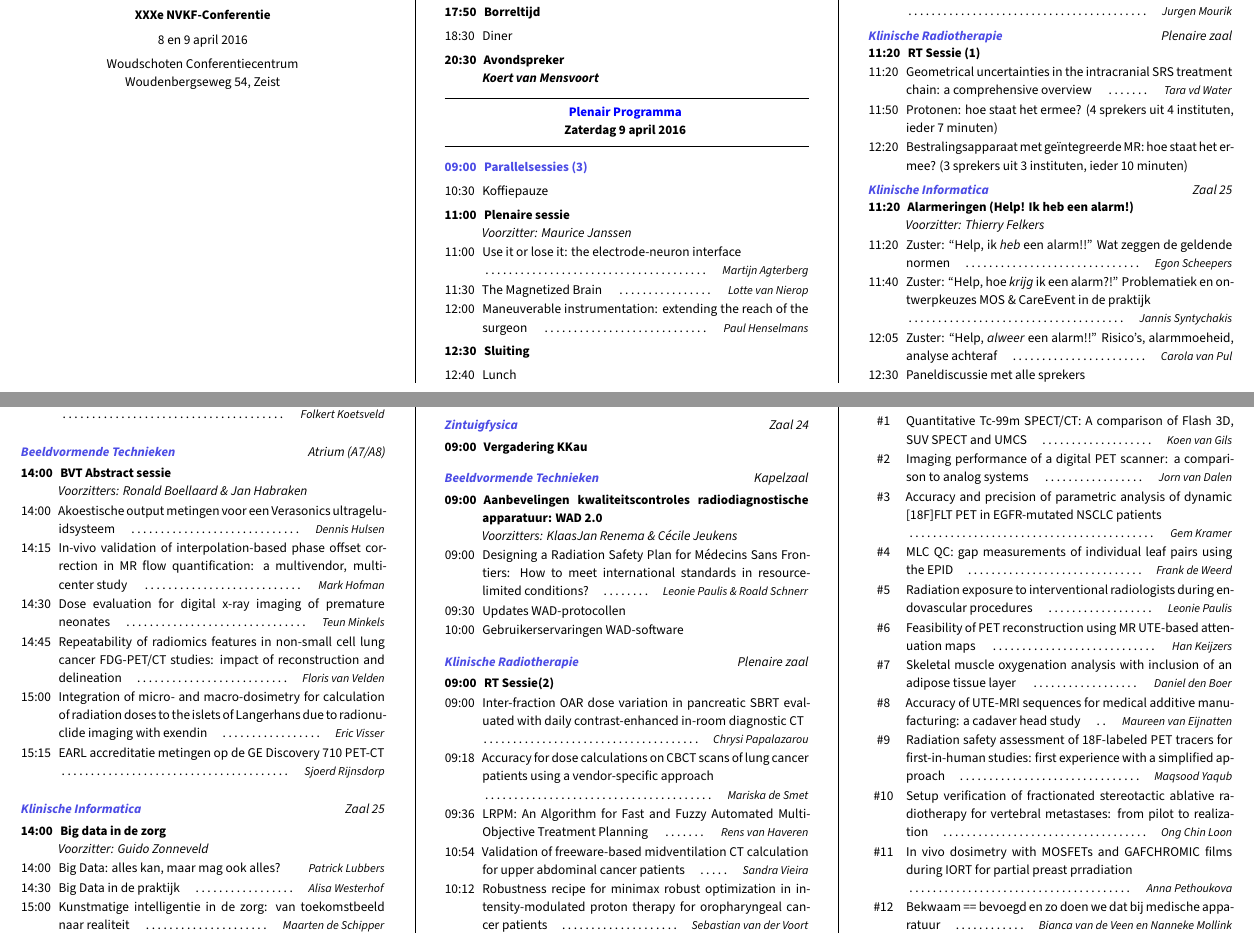
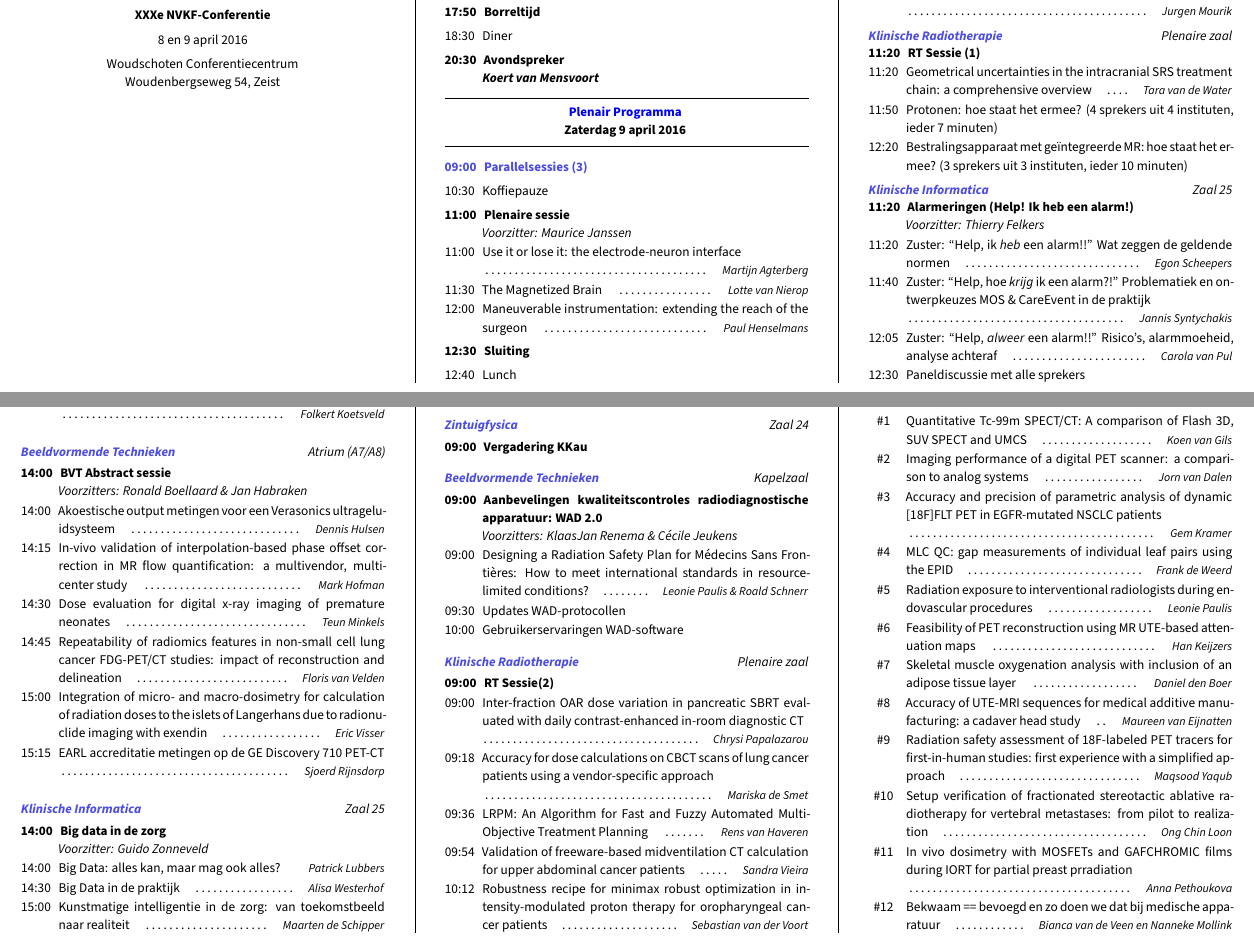
Before and after one commit to pwdb/nvkf_woudschoten, a LaTeX document (2016_prog.tex): two parts of pages 1 and 2 of 2, joined at a grey line, cut so that both start at the same text. Compiled offline with XeLaTeX; a missing font is replaced by an installed copy or a similar font.

Commit message:
Versie naar Priscilla.

```diff
--- a/2016_prog.tex
+++ b/2016_prog.tex
@@ -255,7 +255,7 @@
 \begin{packed_enum}
 %\item[\textbf{11:20}] \textbf{RT Sessie (1)}\\\textit{Voorzitter: TBA}
 \item[\textbf{11:20}] \textbf{RT Sessie (1)}
-\item[11:20] Geometrical uncertainties in the intracranial SRS treatment chain: a comprehensive overview\itemauthor{Tara vd Water}
+\item[11:20] Geometrical uncertainties in the intracranial SRS treatment chain: a comprehensive overview\itemauthor{Tara van de Water}
 \item[11:50] Protonen: hoe staat het ermee? (4 sprekers uit 4 instituten, ieder 7 minuten)
 \item[12:20] Bestralingsapparaat met geïntegreerde MR: hoe staat het ermee? (3 sprekers uit 3 instituten, ieder 10 minuten)
 \end{packed_enum} %}}}
@@ -364,7 +364,7 @@
 \parallelheader{Beeldvormende Technieken}{Kapelzaal} %{{{
 \begin{packed_enum}
 \item[\textbf{09:00}] \textbf{Aanbevelingen kwaliteitscontroles radiodiagnostische apparatuur: WAD 2.0}\\\textit{Voorzitters: KlaasJan Renema \& Cécile Jeukens}
-\item[09:00] Designing a Radiation Safety Plan for Médecins Sans Fron\-tiers: How to meet international standards in resource-limited conditions?\itemauthor{Leonie Paulis \& Roald Schnerr}
+\item[09:00] Designing a Radiation Safety Plan for Médecins Sans Fron\-tières: How to meet international standards in resource-limited conditions?\itemauthor{Leonie Paulis \& Roald Schnerr}
 \item[09:30] Updates WAD-protocollen
 \item[10:00] Gebruikerservaringen WAD-software
 \end{packed_enum} %}}}
@@ -378,7 +378,7 @@
 \item[09:00] Inter-fraction OAR dose variation in pancreatic SBRT eval\-uated with daily contrast-enhanced in-room diagnostic CT\itemauthor{Chrysi Papalazarou}
 \item[09:18] Accuracy for dose calculations on CBCT scans of lung cancer patients using a vendor-specific approach\itemauthor{Mariska de Smet}
 \item[09:36] LRPM: An Algorithm for Fast and Fuzzy Automated Multi-Objective Treatment Planning\itemauthor{Rens van Haveren}
-\item[10:54] Validation of freeware-based midventilation CT calculation for upper abdominal cancer patients\itemauthor{Sandra Vieira}
+\item[09:54] Validation of freeware-based midventilation CT calculation for upper abdominal cancer patients\itemauthor{Sandra Vieira}
 \item[10:12] Robustness recipe for minimax robust optimization in in\-ten\-sity-modulated proton therapy for oropharyngeal can\-cer patients\itemauthor{Sebastian van der Voort}
 \end{packed_enum} %}}}
 
```
